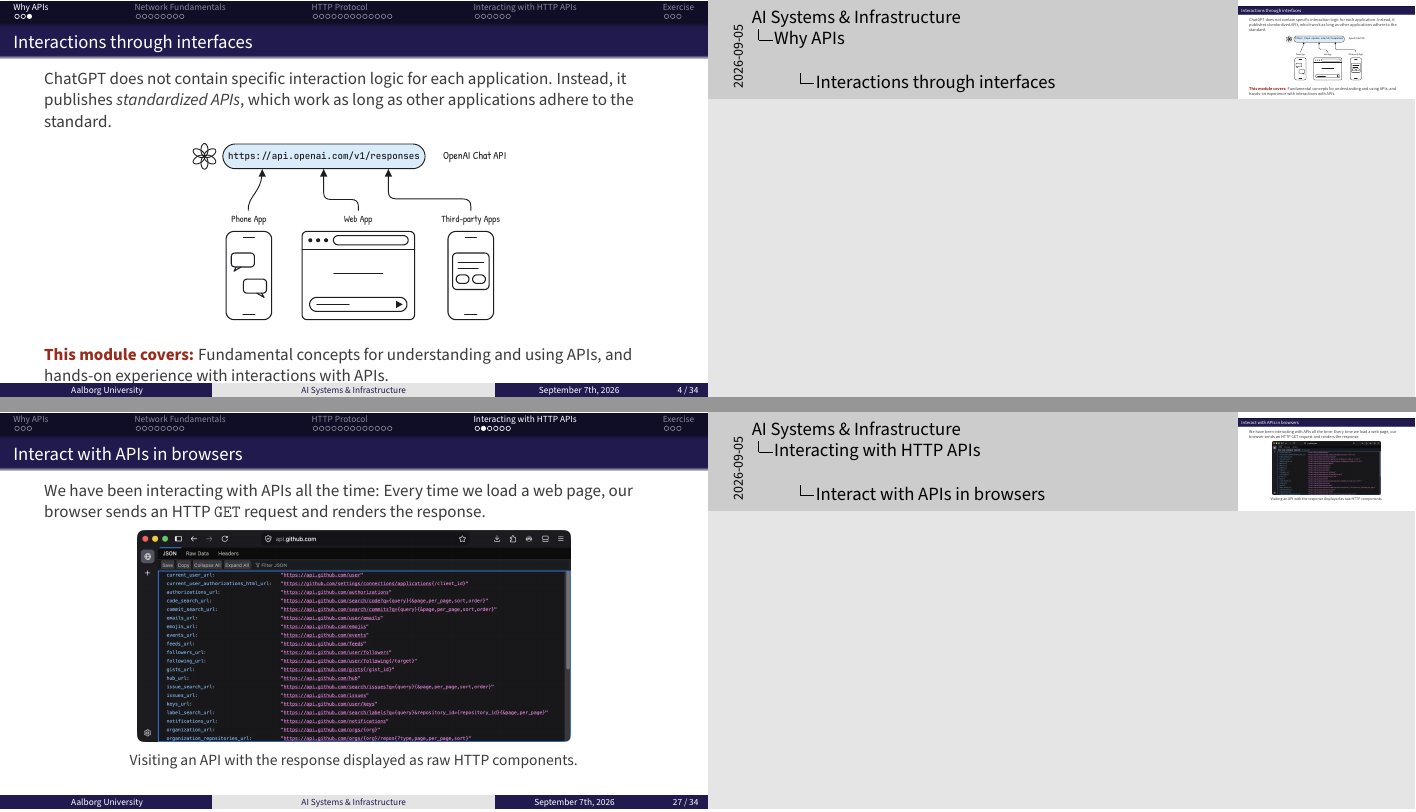
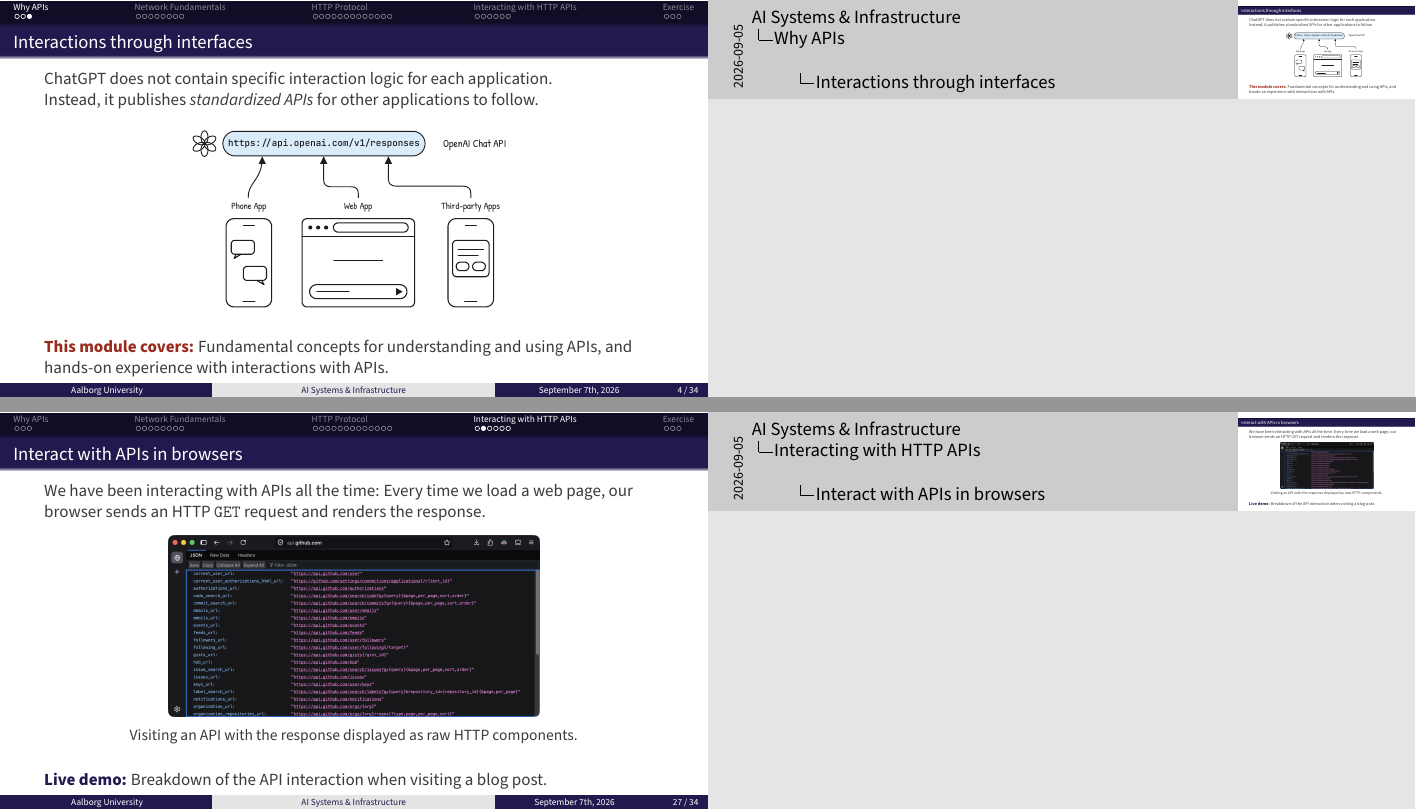
Before and after one commit to AI-Systems-Infrastructure/slides-a-1, LaTeX slides (main.tex): pages 6 and 29 of 37, joined at a grey line. Compiled offline with pdfLaTeX.

Commit message:
docs: add live demo note to browser api slide

```diff
--- a/main.tex
+++ b/main.tex
@@ -114,7 +114,8 @@
 }
 \only<2>{
     ChatGPT does not contain specific interaction logic for each application.
-    Instead, it publishes \textit{standardized APIs}, which work as long as other applications adhere to the standard.
+
+    Instead, it publishes \textit{standardized APIs} for other applications to follow.
 }
 
     \begin{figure}[htpb]
@@ -512,10 +513,12 @@
 
     \begin{figure}[htpb]
         \begin{center}
-            \includegraphics[width=0.7\textwidth]{github-api-browser}
+            \includegraphics[width=0.6\textwidth]{github-api-browser}
         \end{center}
         \caption*{Visiting an API with the response displayed as raw HTTP components.}
     \end{figure}
+
+    \live{Breakdown of the API interaction when visiting a blog post.}
 \note{
 }
 \end{frame}
```
